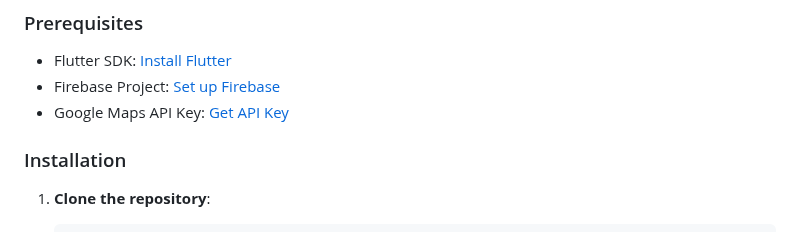
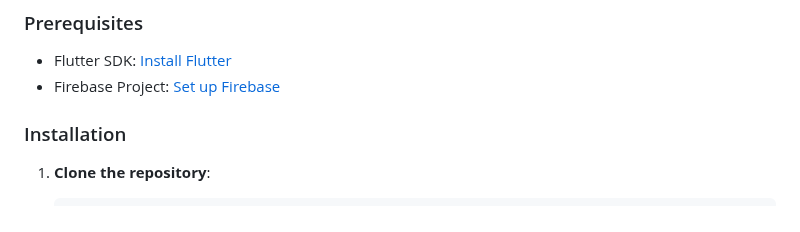
Before and after one commit to Fuzail-Raza/pet_track, a Markdown page: README.md, the part around the change. GitHub-like rendering.

```diff
--- a/README.md
+++ b/README.md
@@ -15,7 +15,6 @@
 ### Prerequisites
 - Flutter SDK: [Install Flutter](https://flutter.dev/docs/get-started/install)
 - Firebase Project: [Set up Firebase](https://firebase.google.com/docs/flutter/setup)
-- Google Maps API Key: [Get API Key](https://developers.google.com/maps/gmp-get-started)
 
 ### Installation
 
```
